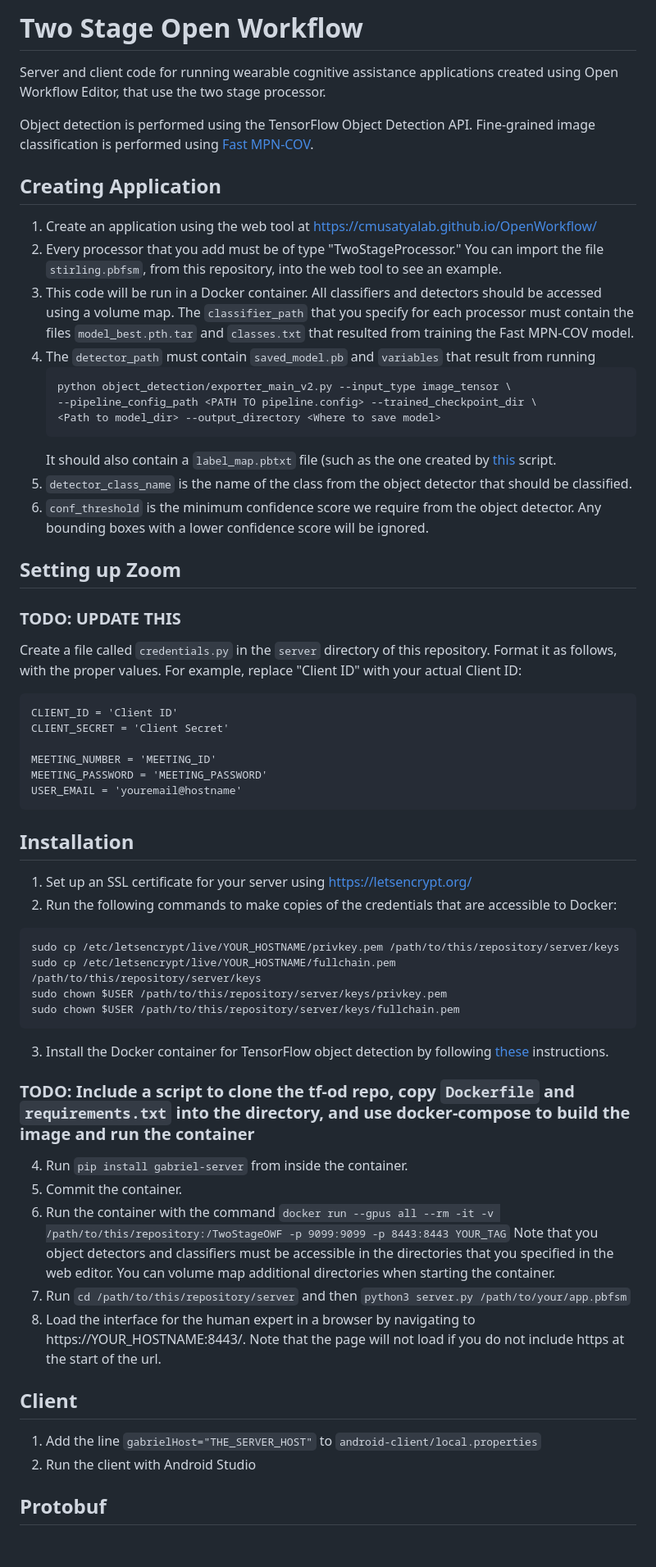
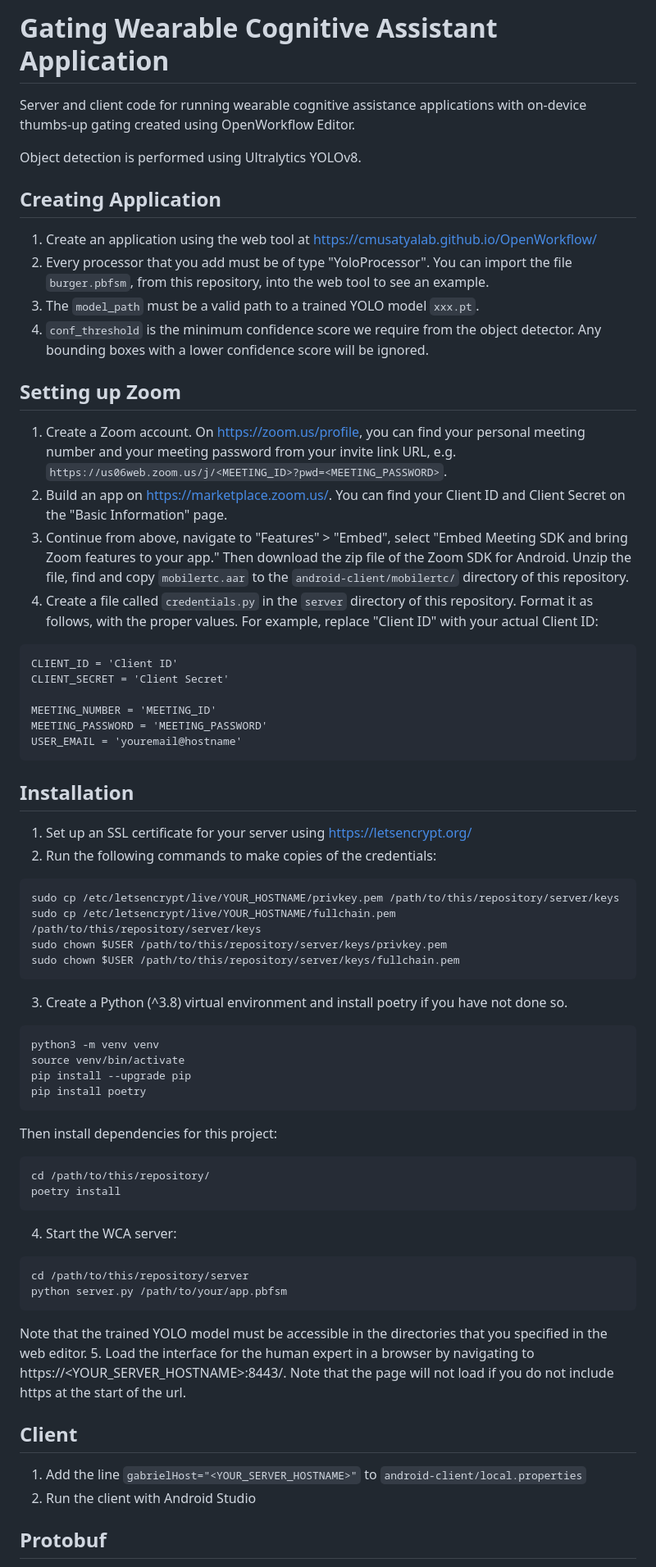
Before and after one commit to cmusatyalab/GatingWCA, a Markdown page: README.md, the part around one of its changes. Shown at 82% size. Rendered like a GitHub page; blank space fills up the shorter version.

````diff
--- a/README.md
+++ b/README.md
@@ -1,45 +1,35 @@
-# Two Stage Open Workflow
+# Gating Wearable Cognitive Assistant Application
 
 Server and client code for running wearable cognitive assistance applications
-created using Open Workflow Editor, that use the two stage processor.
+with on-device thumbs-up gating created using OpenWorkflow Editor.
 
-Object detection is performed using the TensorFlow Object Detection API.
-Fine-grained image classification is performed using
-[Fast MPN-COV](https://github.com/akindofyoga/fast-MPN-COV).
+Object detection is performed using Ultralytics YOLOv8.
 
 ## Creating Application
 
 1. Create an application using the web tool at
    https://cmusatyalab.github.io/OpenWorkflow/
-2. Every processor that you add must be of type "TwoStageProcessor." You can
-   import the file `stirling.pbfsm`, from this repository, into the web tool to
+2. Every processor that you add must be of type "YoloProcessor". You can
+   import the file `burger.pbfsm`, from this repository, into the web tool to
    see an example.
-3. This code will be run in a Docker container. All classifiers and detectors
-   should be accessed using a volume map. The `classifier_path` that you specify
-   for each processor must contain the files `model_best.pth.tar` and
-   `classes.txt` that resulted from training the Fast MPN-COV model.
-4. The `detector_path` must contain `saved_model.pb` and `variables` that result
-   from running
-   ```
-   python object_detection/exporter_main_v2.py --input_type image_tensor \
-   --pipeline_config_path <PATH TO pipeline.config> --trained_checkpoint_dir \
-   <Path to model_dir> --output_directory <Where to save model>
-   ```
-   It should also contain a `label_map.pbtxt` file (such as the one created by
-   [this](https://github.com/cmusatyalab/tfrecord-scripts/blob/master/merge_tfrecords.py)
-   script.
-5. `detector_class_name` is the name of the class from the object detector that
-   should be classified.
-6. `conf_threshold` is the minimum confidence score we require from the object
+3. The `model_path` must be a valid path to a trained YOLO model `xxx.pt`.
+4. `conf_threshold` is the minimum confidence score we require from the object
    detector. Any bounding boxes with a lower confidence score will be ignored.
 
 ## Setting up Zoom
 
-### TODO: UPDATE THIS
-
-Create a file called `credentials.py` in the `server` directory of this
-repository. Format it as follows, with the proper values. For example,
-replace "Client ID" with your actual Client ID:
+1. Create a Zoom account. On https://zoom.us/profile, you can
+   find your personal meeting number and your meeting password from your invite link
+   URL, e.g. `https://us06web.zoom.us/j/<MEETING_ID>?pwd=<MEETING_PASSWORD>`.
+2. Build an app on https://marketplace.zoom.us/. You can find your Client ID and
+   Client Secret on the "Basic Information" page.
+3. Continue from above, navigate to "Features" > "Embed", select "Embed Meeting SDK
+   and bring Zoom features to your app." Then download the zip file of the Zoom SDK
+   for Android. Unzip the file, find and copy `mobilertc.aar` to the `android-client/mobilertc/`
+   directory of this repository.
+4. Create a file called `credentials.py` in the `server` directory of this
+   repository. Format it as follows, with the proper values. For example,
+   replace "Client ID" with your actual Client ID:
 ```
 CLIENT_ID = 'Client ID'
 CLIENT_SECRET = 'Client Secret'
@@ -52,35 +42,39 @@ USER_EMAIL = 'youremail@hostname'
 ## Installation
 
 1. Set up an SSL certificate for your server using https://letsencrypt.org/
-2. Run the following commands to make copies of the credentials that are
-   accessible to Docker:
+2. Run the following commands to make copies of the credentials:
 ```
 sudo cp /etc/letsencrypt/live/YOUR_HOSTNAME/privkey.pem /path/to/this/repository/server/keys
 sudo cp /etc/letsencrypt/live/YOUR_HOSTNAME/fullchain.pem /path/to/this/repository/server/keys
 sudo chown $USER /path/to/this/repository/server/keys/privkey.pem
 sudo chown $USER /path/to/this/repository/server/keys/fullchain.pem
 ```
-3. Install the Docker container for TensorFlow object detection by following
-   [these](https://github.com/tensorflow/models/blob/master/research/object_detection/g3doc/tf2.md#docker-installation)
-   instructions.
-
-### TODO: Include a script to clone the tf-od repo, copy `Dockerfile` and `requirements.txt` into the directory, and use docker-compose to build the image and run the container
-
-4. Run `pip install gabriel-server` from inside the container.
-5. Commit the container.
-4. Run the container with the command `docker run --gpus all --rm -it -v /path/to/this/repository:/TwoStageOWF -p 9099:9099 -p 8443:8443 YOUR_TAG`
-   Note that you object detectors and classifiers must be accessible in the
-   directories that you specified in the web editor. You can volume map
-   additional directories when starting the container.
-5. Run `cd /path/to/this/repository/server` and then
-   `python3 server.py /path/to/your/app.pbfsm`
-6. Load the interface for the human expert in a browser by navigating to
-   https://YOUR\_HOSTNAME:8443/. Note that the page will not load if you do not
+3. Create a Python (^3.8) virtual environment and install poetry if you have not done so.
+```
+python3 -m venv venv
+source venv/bin/activate
+pip install --upgrade pip
+pip install poetry
+```
+Then install dependencies for this project:
+```
+cd /path/to/this/repository/
+poetry install
+```
+4. Start the WCA server:
+```
+cd /path/to/this/repository/server
+python server.py /path/to/your/app.pbfsm
+```
+Note that the trained YOLO model must be accessible in the
+directories that you specified in the web editor.
+5. Load the interface for the human expert in a browser by navigating to
+   https://<YOUR\_SERVER\_HOSTNAME>:8443/. Note that the page will not load if you do not
    include https at the start of the url.
 
 ## Client
 
-1. Add the line `gabrielHost="THE_SERVER_HOST"` to
+1. Add the line `gabrielHost="<YOUR_SERVER_HOSTNAME>"` to
    `android-client/local.properties`
 2. Run the client with Android Studio
 
````
Also changed, not shown: other parts of README.md (+1 -1 lines).
